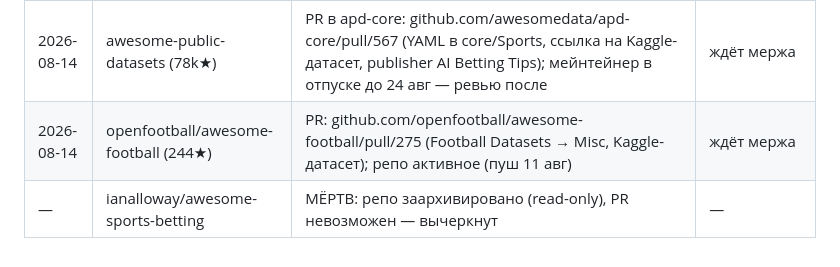
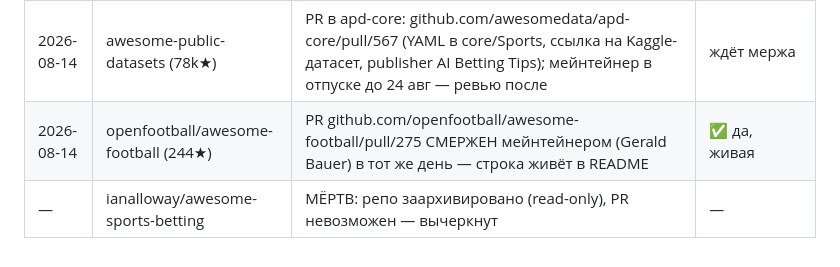
Before and after one commit to Scalper666/ai-betting-tips, a Markdown page: outreach/backlink-kit.md, the part around the change. GitHub-like rendering.

Commit message:
docs: openfootball PR merged same day - link live
Co-Authored-By: Claude Fable 5 <noreply@anthropic.com>

```diff
--- a/outreach/backlink-kit.md
+++ b/outreach/backlink-kit.md
@@ -258,5 +258,5 @@
 | 2026-08-14 | AlternativeTo | карточка создана + 6 альтернатив привязаны (Forebet, 1X2.TV, PredictLix, MetaPred, Daily Sport Pick, Vitibet); $5 priority ОПЛАЧЕН 08-14 → ревью 1–2 раб. дня (до недели в пик); после одобрения добавить скриншоты руками (их фетчер падал на og.png) | ревью до ~08-18 |
 | 2026-08-14 | Kaggle | датасет опубликован (Public, CC BY 4.0): kaggle.com/datasets/aibettingtips/football-betting-predictions-fully-settled-log — 2 CSV + README; в описании ссылки на ai-betting-tips.com и /model | да — в описании датасета |
 | 2026-08-14 | awesome-public-datasets (78k★) | PR в apd-core: github.com/awesomedata/apd-core/pull/567 (YAML в core/Sports, ссылка на Kaggle-датасет, publisher AI Betting Tips); мейнтейнер в отпуске до 24 авг — ревью после | ждёт мержа |
-| 2026-08-14 | openfootball/awesome-football (244★) | PR: github.com/openfootball/awesome-football/pull/275 (Football Datasets → Misc, Kaggle-датасет); репо активное (пуш 11 авг) | ждёт мержа |
+| 2026-08-14 | openfootball/awesome-football (244★) | PR github.com/openfootball/awesome-football/pull/275 СМЕРЖЕН мейнтейнером (Gerald Bauer) в тот же день — строка живёт в README | ✅ да, живая |
 | — | ianalloway/awesome-sports-betting | МЁРТВ: репо заархивировано (read-only), PR невозможен — вычеркнут | — |
```
